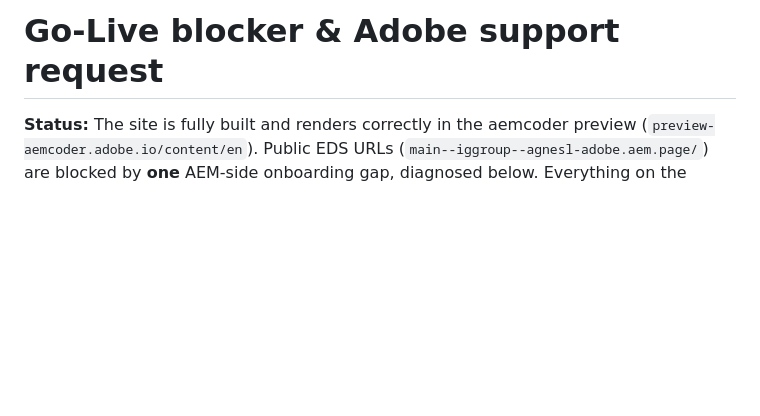
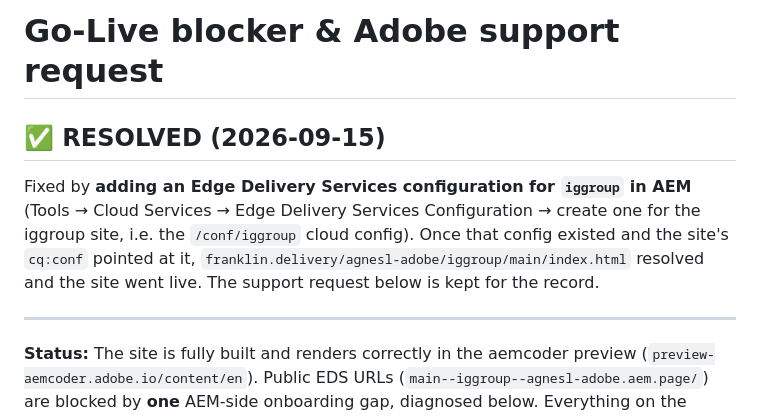
Before and after one commit to agnesl-adobe/iggroup, a Markdown page: docs/handover/GO-LIVE.md, the part around the change. Rendered like a GitHub page; blank space fills up the shorter version.

Commit message:
GO-LIVE.md: mark resolved — EDS config for iggroup added in AEM
Co-Authored-By: Claude Opus 4.8 <noreply@anthropic.com>

```diff
--- a/docs/handover/GO-LIVE.md
+++ b/docs/handover/GO-LIVE.md
@@ -1,4 +1,13 @@
 # Go-Live blocker & Adobe support request
+
+## ✅ RESOLVED (2026-09-15)
+Fixed by **adding an Edge Delivery Services configuration for `iggroup` in AEM**
+(Tools → Cloud Services → Edge Delivery Services Configuration → create one for
+the iggroup site, i.e. the `/conf/iggroup` cloud config). Once that config
+existed and the site's `cq:conf` pointed at it, `franklin.delivery/agnesl-adobe/iggroup/main/index.html`
+resolved and the site went live. The support request below is kept for the record.
+
+---
 
 **Status:** The site is fully built and renders correctly in the aemcoder preview
 (`preview-aemcoder.adobe.io/content/en`). Public EDS URLs
```
